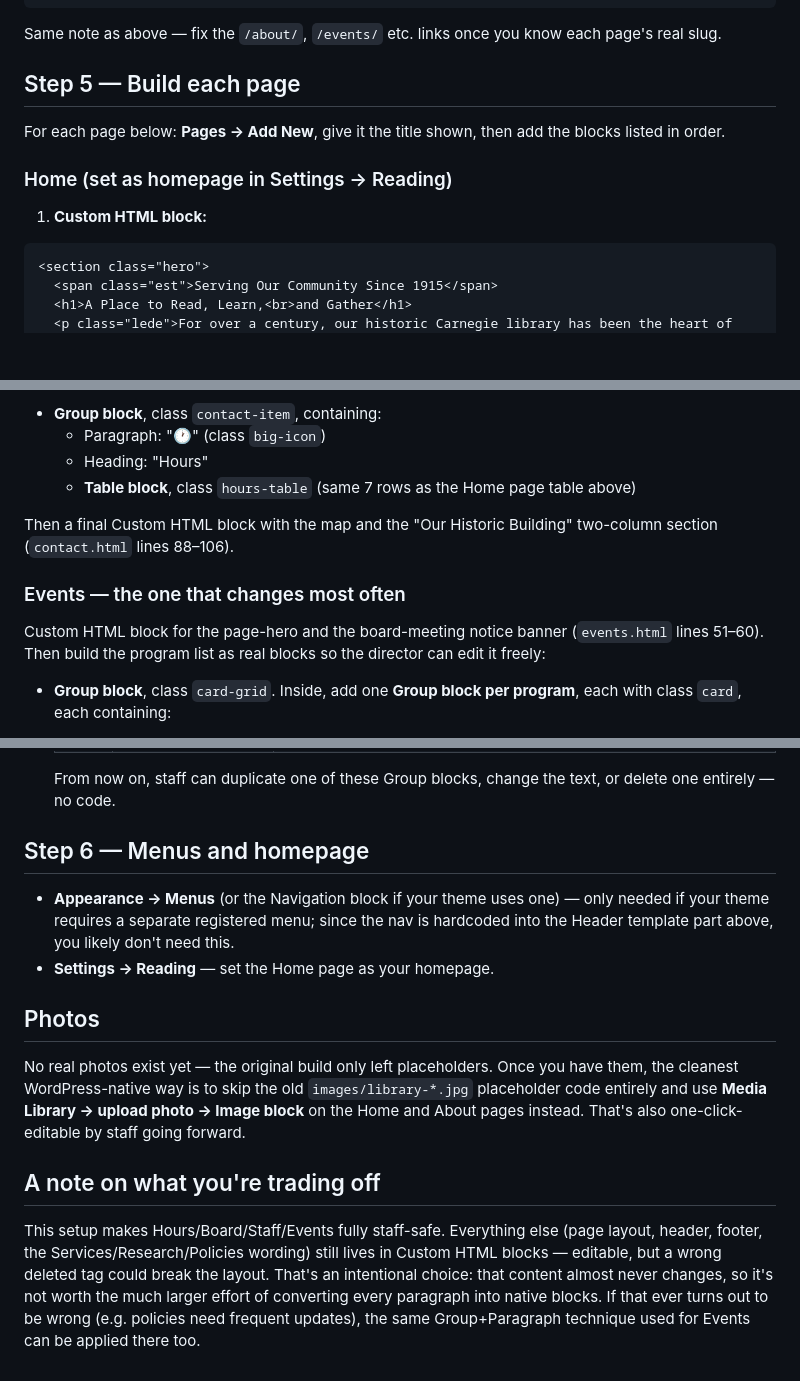
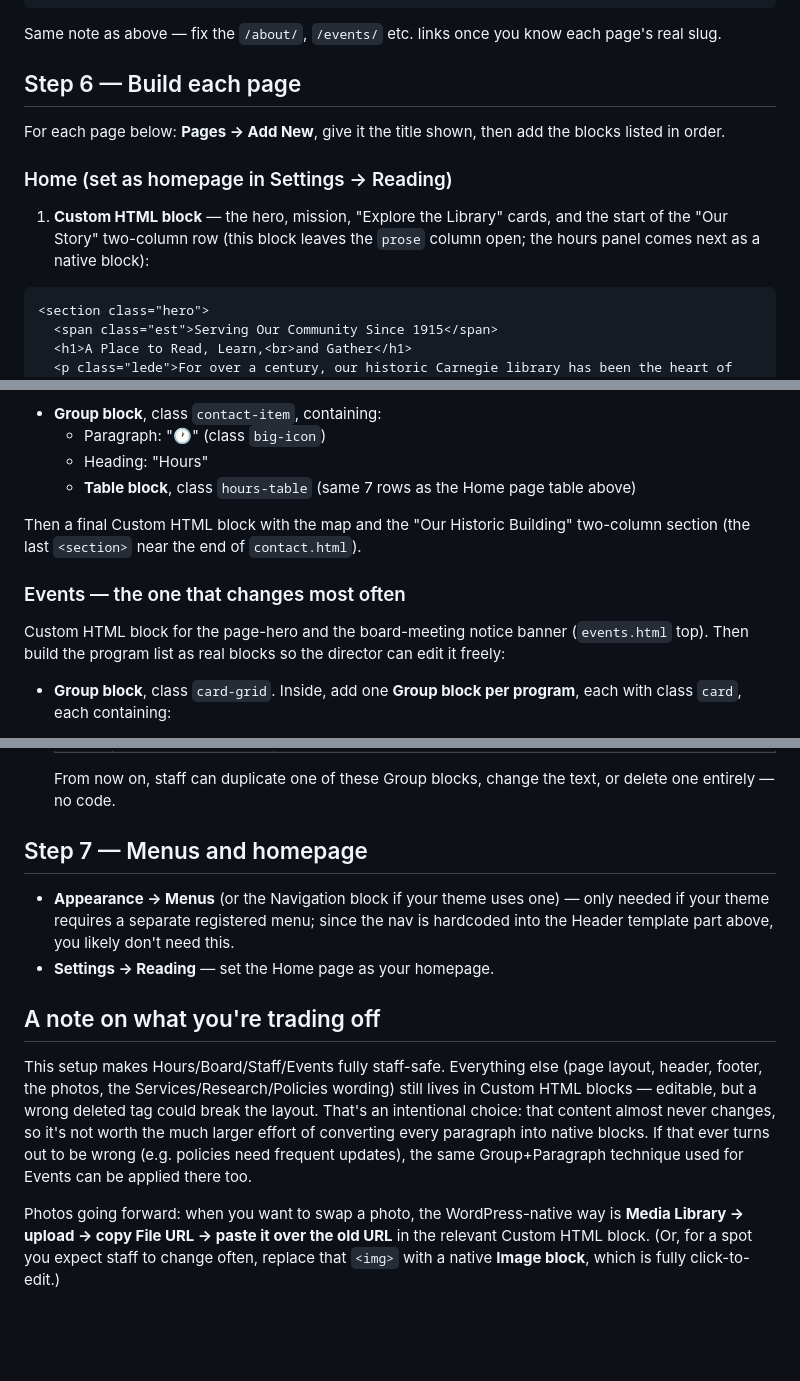
Before and after one commit to RyanBowman19/waveland-library, a Markdown page: wordpress-migration.md, 3 parts joined by grey strips. GitHub-like rendering; blank space fills up the shorter version.

````diff
--- a/wordpress-migration.md
+++ b/wordpress-migration.md
@@ -145,13 +162,13 @@ Go to **Appearance → Editor → Templates → (or Template Parts) → Header**
 
 Same note as above — fix the `/about/`, `/events/` etc. links once you know each page's real slug.
 
-## Step 5 — Build each page
+## Step 6 — Build each page
 
 For each page below: **Pages → Add New**, give it the title shown, then add the blocks listed in order.
 
 ### Home (set as homepage in Settings → Reading)
 
-1. **Custom HTML block:**
+1. **Custom HTML block** — the hero, mission, "Explore the Library" cards, and the start of the "Our Story" two-column row (this block leaves the `prose` column open; the hours panel comes next as a native block):
 ```html
 <section class="hero">
   <span class="est">Serving Our Community Since 1915</span>
@@ -296,11 +328,11 @@ One Custom HTML block for the page-hero, the Visit/Call/Facebook cards, and the
   - Heading: "Hours"
   - **Table block**, class `hours-table` (same 7 rows as the Home page table above)
 
-Then a final Custom HTML block with the map and the "Our Historic Building" two-column section (`contact.html` lines 88–106).
+Then a final Custom HTML block with the map and the "Our Historic Building" two-column section (the last `<section>` near the end of `contact.html`).
 
 ### Events — the one that changes most often
 
-Custom HTML block for the page-hero and the board-meeting notice banner (`events.html` lines 51–60). Then build the program list as real blocks so the director can edit it freely:
+Custom HTML block for the page-hero and the board-meeting notice banner (`events.html` top). Then build the program list as real blocks so the director can edit it freely:
 
 - **Group block**, class `card-grid`. Inside, add one **Group block per program**, each with class `card`, each containing:
   - Paragraph with just the emoji (class `card-icon`)
@@ -318,15 +350,13 @@ Custom HTML block for the page-hero and the board-meeting notice banner (`events
 
   From now on, staff can duplicate one of these Group blocks, change the text, or delete one entirely — no code.
 
-## Step 6 — Menus and homepage
+## Step 7 — Menus and homepage
 
 - **Appearance → Menus** (or the Navigation block if your theme uses one) — only needed if your theme requires a separate registered menu; since the nav is hardcoded into the Header template part above, you likely don't need this.
 - **Settings → Reading** — set the Home page as your homepage.
 
-## Photos
-
-No real photos exist yet — the original build only left placeholders. Once you have them, the cleanest WordPress-native way is to skip the old `images/library-*.jpg` placeholder code entirely and use **Media Library → upload photo → Image block** on the Home and About pages instead. That's also one-click-editable by staff going forward.
-
 ## A note on what you're trading off
 
-This setup makes Hours/Board/Staff/Events fully staff-safe. Everything else (page layout, header, footer, the Services/Research/Policies wording) still lives in Custom HTML blocks — editable, but a wrong deleted tag could break the layout. That's an intentional choice: that content almost never changes, so it's not worth the much larger effort of converting every paragraph into native blocks. If that ever turns out to be wrong (e.g. policies need frequent updates), the same Group+Paragraph technique used for Events can be applied there too.
+This setup makes Hours/Board/Staff/Events fully staff-safe. Everything else (page layout, header, footer, the photos, the Services/Research/Policies wording) still lives in Custom HTML blocks — editable, but a wrong deleted tag could break the layout. That's an intentional choice: that content almost never changes, so it's not worth the much larger effort of converting every paragraph into native blocks. If that ever turns out to be wrong (e.g. policies need frequent updates), the same Group+Paragraph technique used for Events can be applied there too.
+
+Photos going forward: when you want to swap a photo, the WordPress-native way is **Media Library → upload → copy File URL → paste it over the old URL** in the relevant Custom HTML block. (Or, for a spot you expect staff to change often, replace that `<img>` with a native **Image block**, which is fully click-to-edit.)
````
Also changed, not shown: other parts of wordpress-migration.md (+82 -50 lines).
